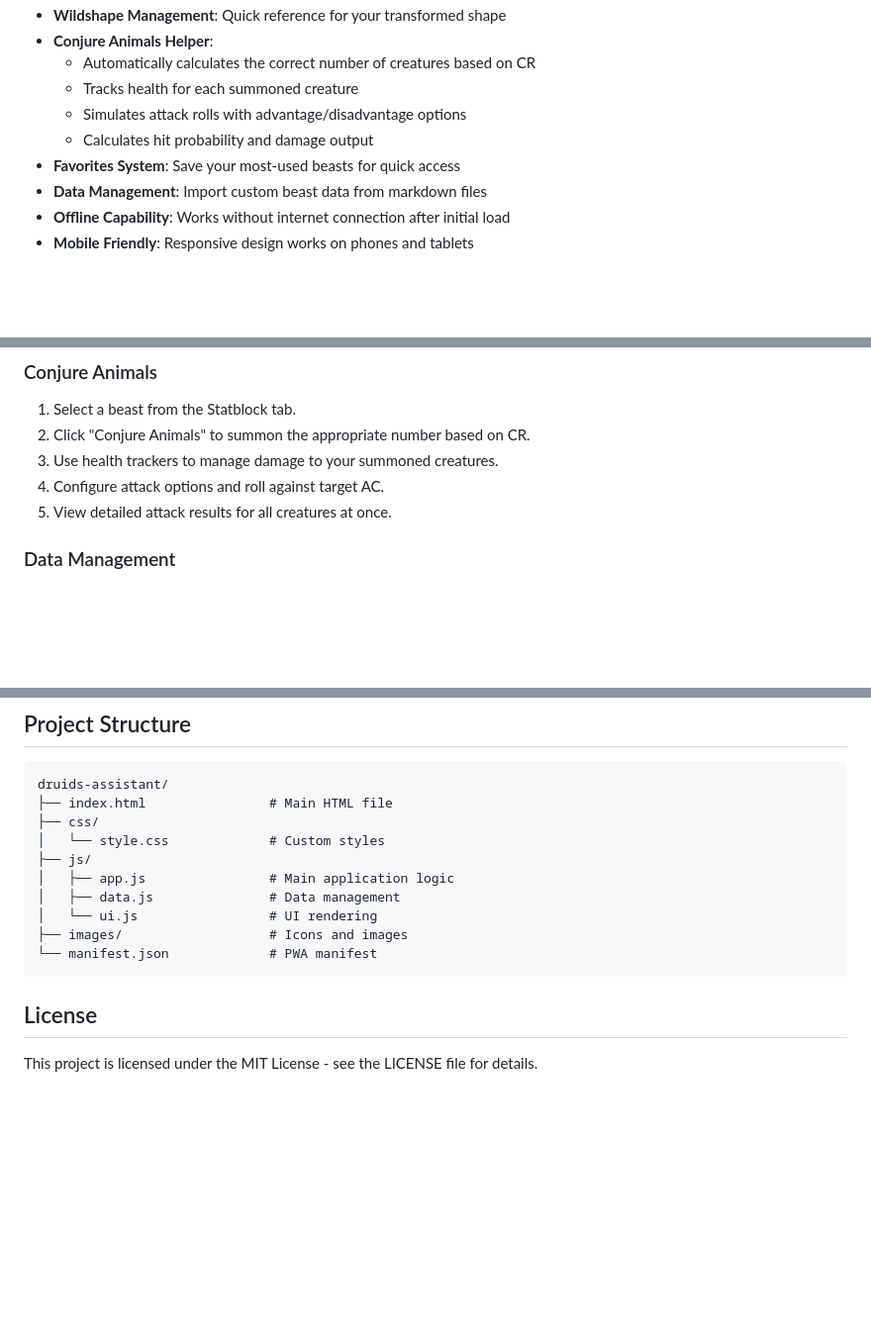
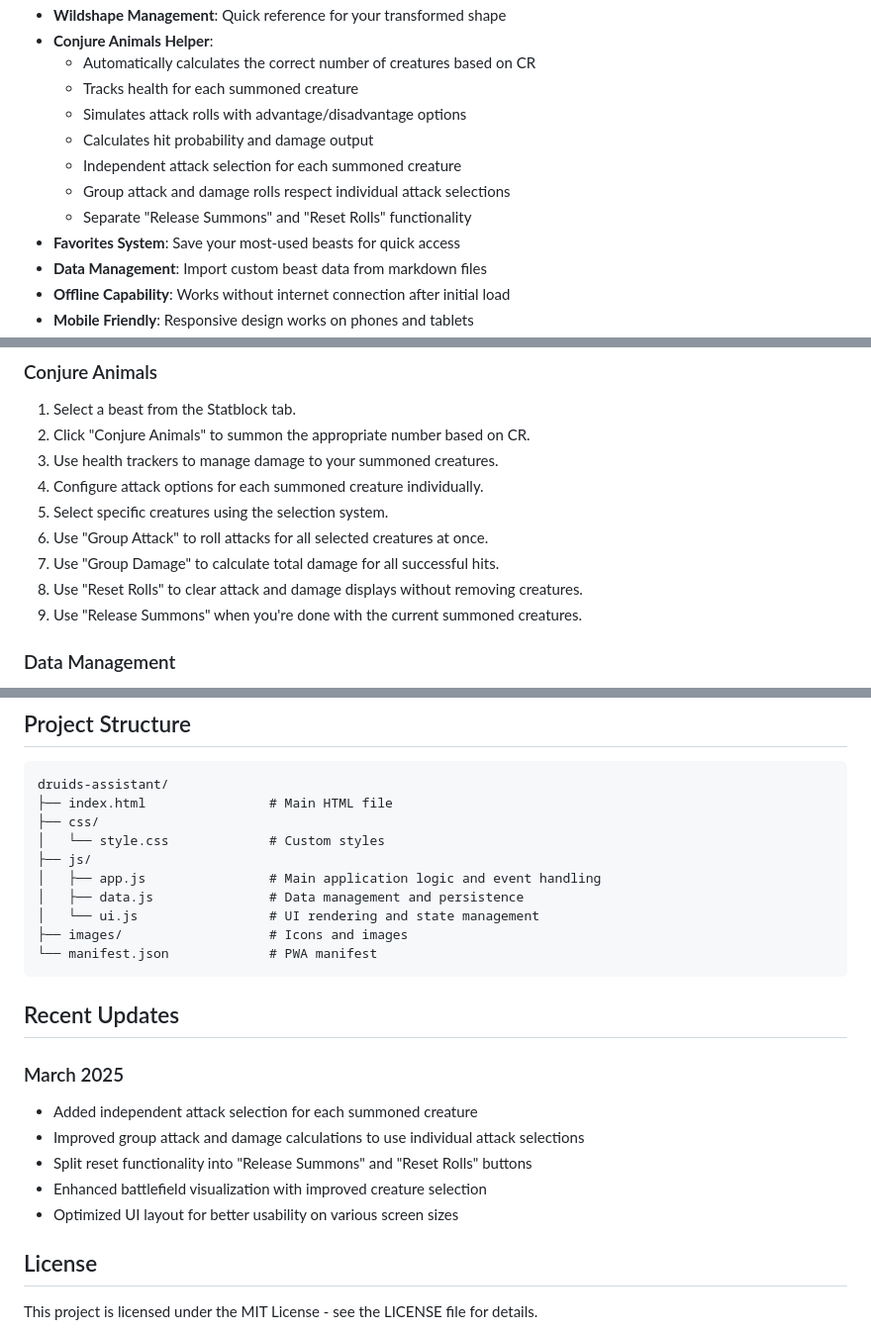
Before and after one commit to MarslandoBloom/druid-assistant, a Markdown page: README.md, 3 parts joined by grey strips. Shown at 99% size. GitHub-like rendering; blank space fills up the shorter version.

Commit message:
Readme update for phase 4

````diff
--- a/README.md
+++ b/README.md
@@ -15,6 +15,9 @@ A web-based assistant for D&D 5e Druids to manage wildshape transformations and
   - Tracks health for each summoned creature
   - Simulates attack rolls with advantage/disadvantage options
   - Calculates hit probability and damage output
+  - Independent attack selection for each summoned creature
+  - Group attack and damage rolls respect individual attack selections
+  - Separate "Release Summons" and "Reset Rolls" functionality
 - **Favorites System**: Save your most-used beasts for quick access
 - **Data Management**: Import custom beast data from markdown files
 - **Offline Capability**: Works without internet connection after initial load
@@ -53,8 +56,12 @@ Simply visit [The Druid's Assistant](https://your-url-here.com) in your web brow
 1. Select a beast from the Statblock tab.
 2. Click "Conjure Animals" to summon the appropriate number based on CR.
 3. Use health trackers to manage damage to your summoned creatures.
-4. Configure attack options and roll against target AC.
-5. View detailed attack results for all creatures at once.
+4. Configure attack options for each summoned creature individually.
+5. Select specific creatures using the selection system.
+6. Use "Group Attack" to roll attacks for all selected creatures at once.
+7. Use "Group Damage" to calculate total damage for all successful hits.
+8. Use "Reset Rolls" to clear attack and damage displays without removing creatures.
+9. Use "Release Summons" when you're done with the current summoned creatures.
 
 ### Data Management
 1. Click "Manage Data" in the footer.
@@ -106,12 +113,21 @@ druids-assistant/
 ├── css/
 │   └── style.css             # Custom styles
 ├── js/
-│   ├── app.js                # Main application logic
-│   ├── data.js               # Data management
-│   └── ui.js                 # UI rendering
+│   ├── app.js                # Main application logic and event handling
+│   ├── data.js               # Data management and persistence
+│   └── ui.js                 # UI rendering and state management
 ├── images/                   # Icons and images
 └── manifest.json             # PWA manifest
 ```
+
+## Recent Updates
+
+### March 2025
+- Added independent attack selection for each summoned creature
+- Improved group attack and damage calculations to use individual attack selections
+- Split reset functionality into "Release Summons" and "Reset Rolls" buttons
+- Enhanced battlefield visualization with improved creature selection
+- Optimized UI layout for better usability on various screen sizes
 
 ## License
 
````
